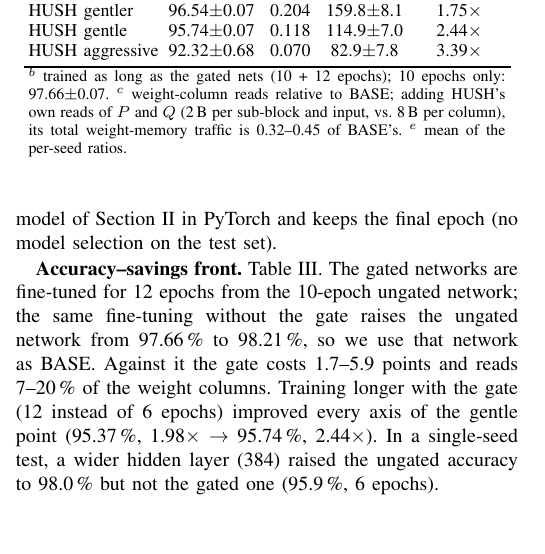
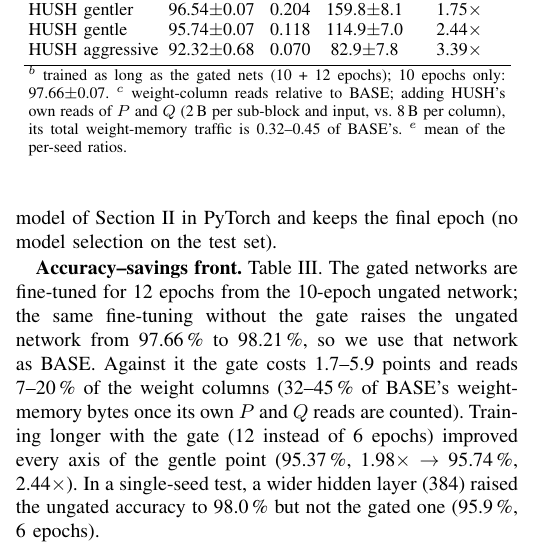
Before and after one commit to creagic11/SNN_BTP, a LaTeX paper (paper/hush_paperA.tex): part of one column of page 3 of 5, cut so that both start at the same text, the shorter picture padded with empty space. Compiled offline with pdfLaTeX.

Commit message:
paper: traffic in the front paragraph
Co-Authored-By: Claude Opus 5.5 <noreply@anthropic.com>
Claude-Session: https://claude.ai/code/session_01Hw8jx78xk3Pg1PE7NFKsJe

```diff
--- a/paper/hush_paperA.tex
+++ b/paper/hush_paperA.tex
@@ -283,7 +283,7 @@ Spiker+~\cite{spikerplus} & 13,548$^a$ & 70.5 & +0.005$^a$ & 818.4 & 311 & 254.5
 \textbf{Accuracy--savings front.} Table~\ref{tab:front}. The gated networks are fine-tuned for 12 epochs from the
 10-epoch ungated network; the same fine-tuning without the gate raises the ungated network from 97.66\,\% to
 98.21\,\%, so we use that network as BASE. Against it the gate costs 1.7--5.9 points and reads 7--20\,\% of the
-weight columns. Training longer with the gate (12 instead of 6 epochs) improved every
+weight columns (32--45\,\% of BASE's weight-memory bytes once its own $P$ and $Q$ reads are counted). Training longer with the gate (12 instead of 6 epochs) improved every
 axis of the gentle point (95.37\,\%, 1.98$\times$ $\rightarrow$ 95.74\,\%, 2.44$\times$). In a single-seed test, a wider hidden layer (384) raised the ungated accuracy to 98.0\,\% but not the gated one
 (95.9\,\%, 6 epochs).
 
```
Also changed, not shown: paper/hush_paperA.pdf.
